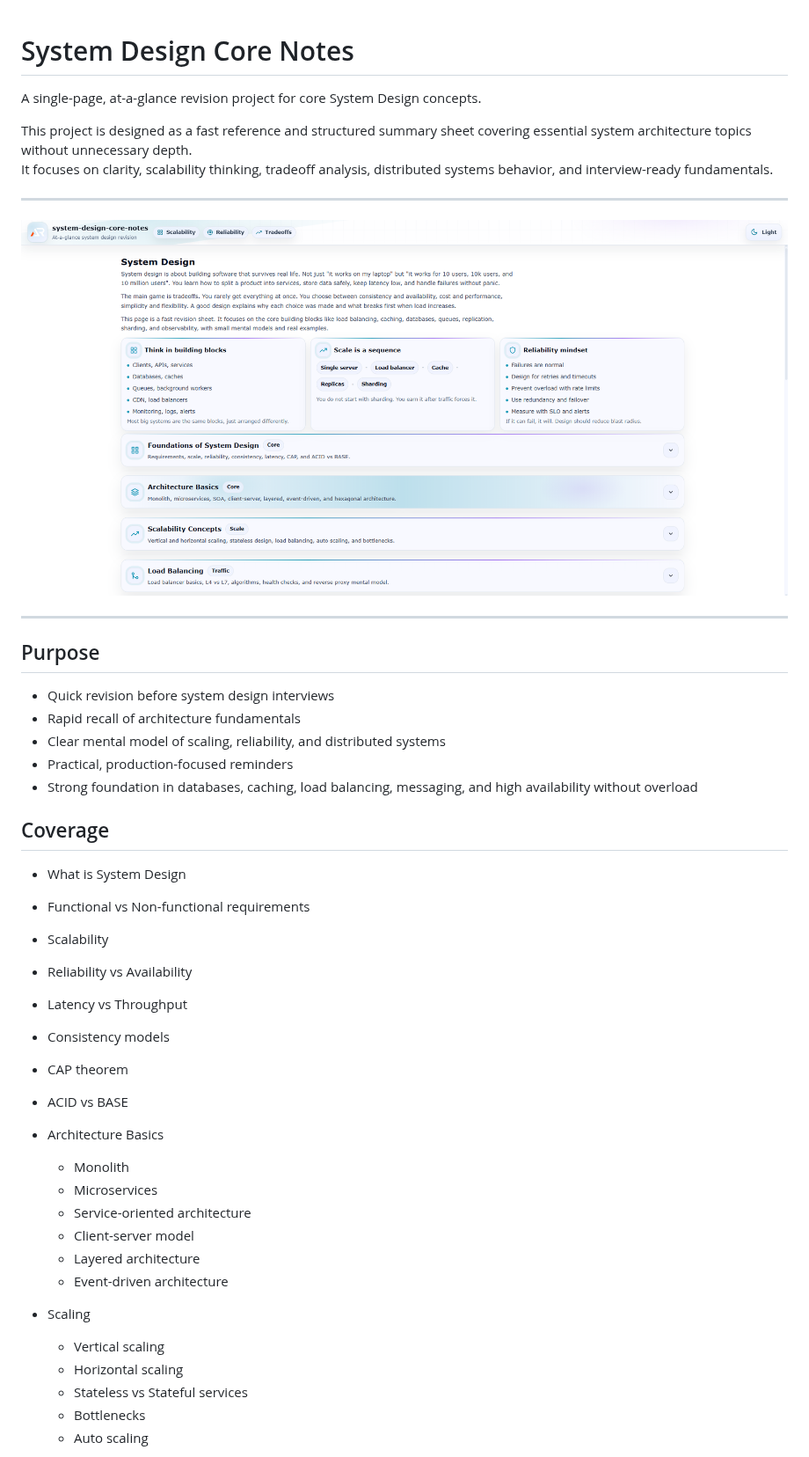
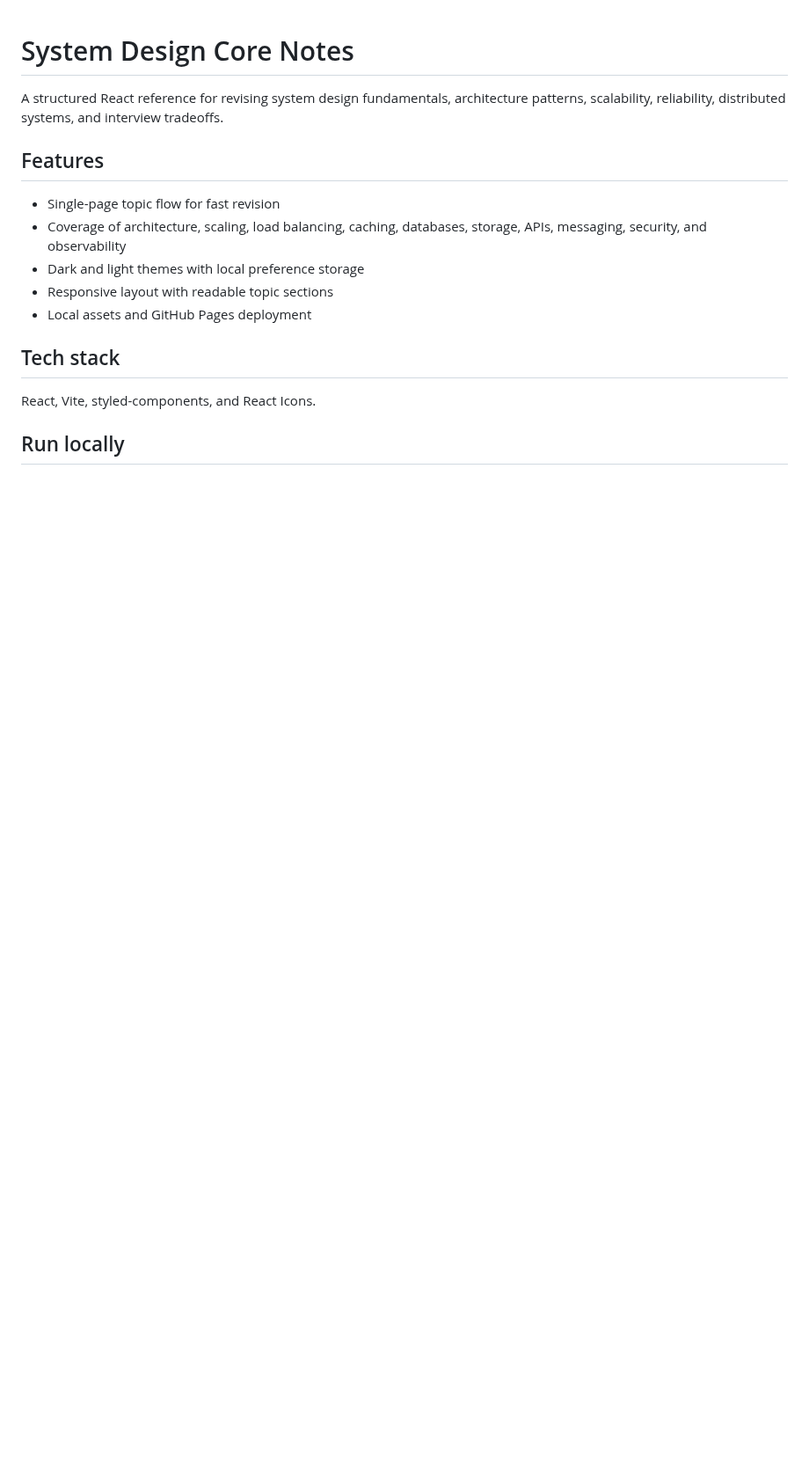
Before and after one commit to a2rp/system-design-core-notes, a Markdown page: README.md, the part around one of its changes. Shown at 88% size. GitHub-like rendering; blank space fills up the shorter version.

```diff
--- a/README.md
+++ b/README.md
@@ -1,47 +1,18 @@
 # System Design Core Notes
 
-A single-page, at-a-glance revision project for core System Design concepts.
+A structured React reference for revising system design fundamentals, architecture patterns, scalability, reliability, distributed systems, and interview tradeoffs.
 
-This project is designed as a fast reference and structured summary sheet covering essential system architecture topics without unnecessary depth.
-It focuses on clarity, scalability thinking, tradeoff analysis, distributed systems behavior, and interview-ready fundamentals.
+## Features
 
----
+- Single-page topic flow for fast revision
+- Coverage of architecture, scaling, load balancing, caching, databases, storage, APIs, messaging, security, and observability
+- Dark and light themes with local preference storage
+- Responsive layout with readable topic sections
+- Local assets and GitHub Pages deployment
 
-![alt text](image.png)
+## Tech stack
 
----
+React, Vite, styled-components, and React Icons.
 
-## Purpose
+## Run locally
 
-- Quick revision before system design interviews
-- Rapid recall of architecture fundamentals
-- Clear mental model of scaling, reliability, and distributed systems
-- Practical, production-focused reminders
-- Strong foundation in databases, caching, load balancing, messaging, and high availability without overload
-
-## Coverage
-
-- What is System Design
-- Functional vs Non-functional requirements
-- Scalability
-- Reliability vs Availability
-- Latency vs Throughput
-- Consistency models
-- CAP theorem
-- ACID vs BASE
-
-- Architecture Basics
-    - Monolith
-    - Microservices
-    - Service-oriented architecture
-    - Client-server model
-    - Layered architecture
-    - Event-driven architecture
-
-- Scaling
-    - Vertical scaling
-    - Horizontal scaling
-    - Stateless vs Stateful services
-    - Bottlenecks
-    - Auto scaling
-
```
Also changed, not shown: other parts of README.md (+25 -173 lines), screenshot.png (added), 8 other files.
